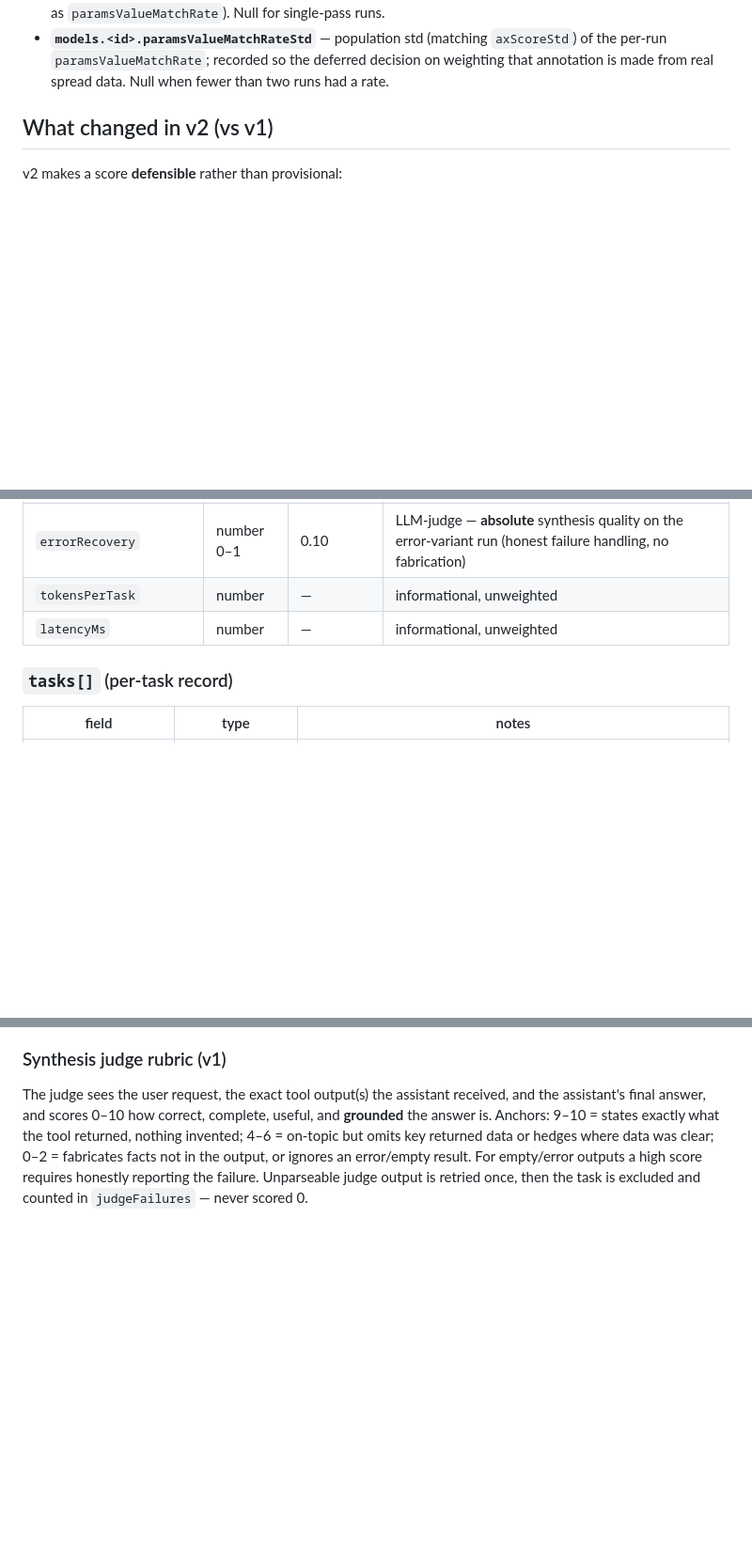
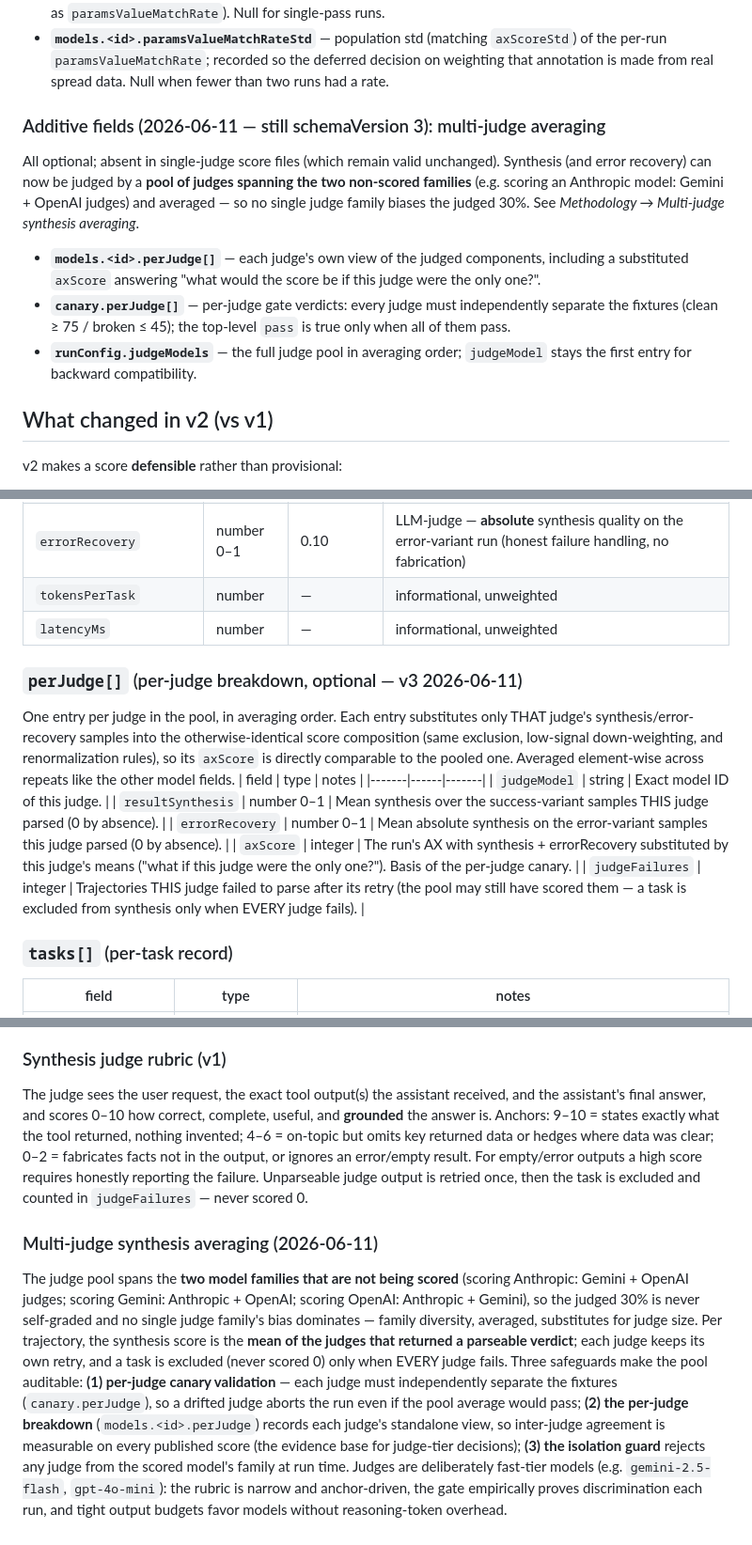
Before and after one commit to zgeorge/ax-leaderboard, a Markdown page: data/scores/SCHEMA.md, 3 parts joined by grey strips. Shown at 94% size. Rendered like a GitHub page; blank space fills up the shorter version.

Commit message:
SCHEMA.md: document multi-judge averaging additive fields (schema stays v3)
- models.<id>.perJudge[]: per-judge view of the judged components with a
  substituted axScore ("what if this judge were the only one?")
- canary.perJudge[]: per-judge gate verdicts; top-level pass requires all
- runConfig.judgeModels: full judge pool; judgeModel stays pool[0]
- Methodology: multi-judge synthesis averaging section (family-diverse pool,
  mean of parsed verdicts, per-judge canary, isolation guard, judge-tier
  rationale)

Engine side merged as MCPEvaluator 8fdbca5; live-validated 2026-06-11
(per-judge gemini 93/19, gpt-4o-mini 93/16, both pass).

Co-Authored-By: Claude Fable 5 <noreply@anthropic.com>

```diff
--- a/data/scores/SCHEMA.md
+++ b/data/scores/SCHEMA.md
@@ -53,6 +53,20 @@ All optional; absent in score files produced before this date.
 - **`models.<id>.paramsValueMatchRateStd`** — population std (matching `axScoreStd`) of the per-run
   `paramsValueMatchRate`; recorded so the deferred decision on weighting that annotation is made
   from real spread data. Null when fewer than two runs had a rate.
+
+### Additive fields (2026-06-11 — still schemaVersion 3): multi-judge averaging
+
+All optional; absent in single-judge score files (which remain valid unchanged). Synthesis (and
+error recovery) can now be judged by a **pool of judges spanning the two non-scored families**
+(e.g. scoring an Anthropic model: Gemini + OpenAI judges) and averaged — so no single judge family
+biases the judged 30%. See *Methodology → Multi-judge synthesis averaging*.
+
+- **`models.<id>.perJudge[]`** — each judge's own view of the judged components, including a
+  substituted `axScore` answering "what would the score be if this judge were the only one?".
+- **`canary.perJudge[]`** — per-judge gate verdicts: every judge must independently separate the
+  fixtures (clean ≥ 75 / broken ≤ 45); the top-level `pass` is true only when all of them pass.
+- **`runConfig.judgeModels`** — the full judge pool in averaging order; `judgeModel` stays the
+  first entry for backward compatibility.
 
 ## What changed in v2 (vs v1)
 
@@ -144,6 +159,19 @@ Keyed by **exact model ID**. One block per scored model.
 | `errorRecovery` | number 0–1 | 0.10 | LLM-judge — **absolute** synthesis quality on the error-variant run (honest failure handling, no fabrication) |
 | `tokensPerTask` | number | — | informational, unweighted |
 | `latencyMs` | number | — | informational, unweighted |
+
+### `perJudge[]` (per-judge breakdown, optional — v3 2026-06-11)
+One entry per judge in the pool, in averaging order. Each entry substitutes only THAT judge's
+synthesis/error-recovery samples into the otherwise-identical score composition (same exclusion,
+low-signal down-weighting, and renormalization rules), so its `axScore` is directly comparable to
+the pooled one. Averaged element-wise across repeats like the other model fields.
+| field | type | notes |
+|-------|------|-------|
+| `judgeModel` | string | Exact model ID of this judge. |
+| `resultSynthesis` | number 0–1 | Mean synthesis over the success-variant samples THIS judge parsed (0 by absence). |
+| `errorRecovery` | number 0–1 | Mean absolute synthesis on the error-variant samples this judge parsed (0 by absence). |
+| `axScore` | integer | The run's AX with synthesis + errorRecovery substituted by this judge's means ("what if this judge were the only one?"). Basis of the per-judge canary. |
+| `judgeFailures` | integer | Trajectories THIS judge failed to parse after its retry (the pool may still have scored them — a task is excluded from synthesis only when EVERY judge fails). |
 
 ### `tasks[]` (per-task record)
 | field | type | notes |
@@ -263,3 +293,19 @@ key returned data or hedges where data was clear; 0–2 = fabricates facts not i
 ignores an error/empty result. For empty/error outputs a high score requires honestly reporting the
 failure. Unparseable judge output is retried once, then the task is excluded and counted in
 `judgeFailures` — never scored 0.
+
+### Multi-judge synthesis averaging (2026-06-11)
+The judge pool spans the **two model families that are not being scored** (scoring Anthropic:
+Gemini + OpenAI judges; scoring Gemini: Anthropic + OpenAI; scoring OpenAI: Anthropic + Gemini), so
+the judged 30% is never self-graded and no single judge family's bias dominates — family diversity,
+averaged, substitutes for judge size. Per trajectory, the synthesis score is the **mean of the
+judges that returned a parseable verdict**; each judge keeps its own retry, and a task is excluded
+(never scored 0) only when EVERY judge fails. Three safeguards make the pool auditable:
+**(1) per-judge canary validation** — each judge must independently separate the fixtures
+(`canary.perJudge`), so a drifted judge aborts the run even if the pool average would pass;
+**(2) the per-judge breakdown** (`models.<id>.perJudge`) records each judge's standalone view, so
+inter-judge agreement is measurable on every published score (the evidence base for judge-tier
+decisions); **(3) the isolation guard** rejects any judge from the scored model's family at run
+time. Judges are deliberately fast-tier models (e.g. `gemini-2.5-flash`, `gpt-4o-mini`): the rubric
+is narrow and anchor-driven, the gate empirically proves discrimination each run, and tight output
+budgets favor models without reasoning-token overhead.
```
Also changed, not shown: other parts of data/scores/SCHEMA.md (+6 -3 lines).
